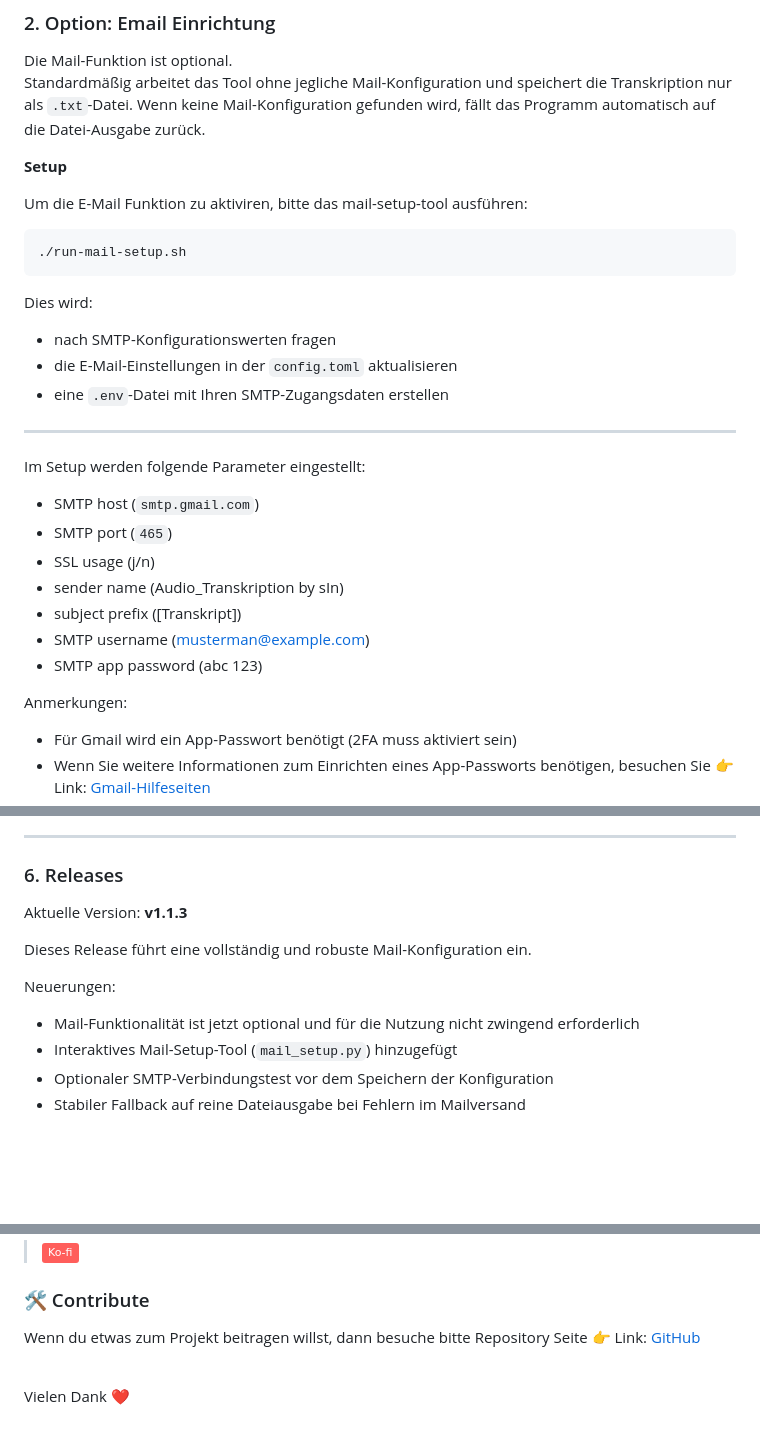
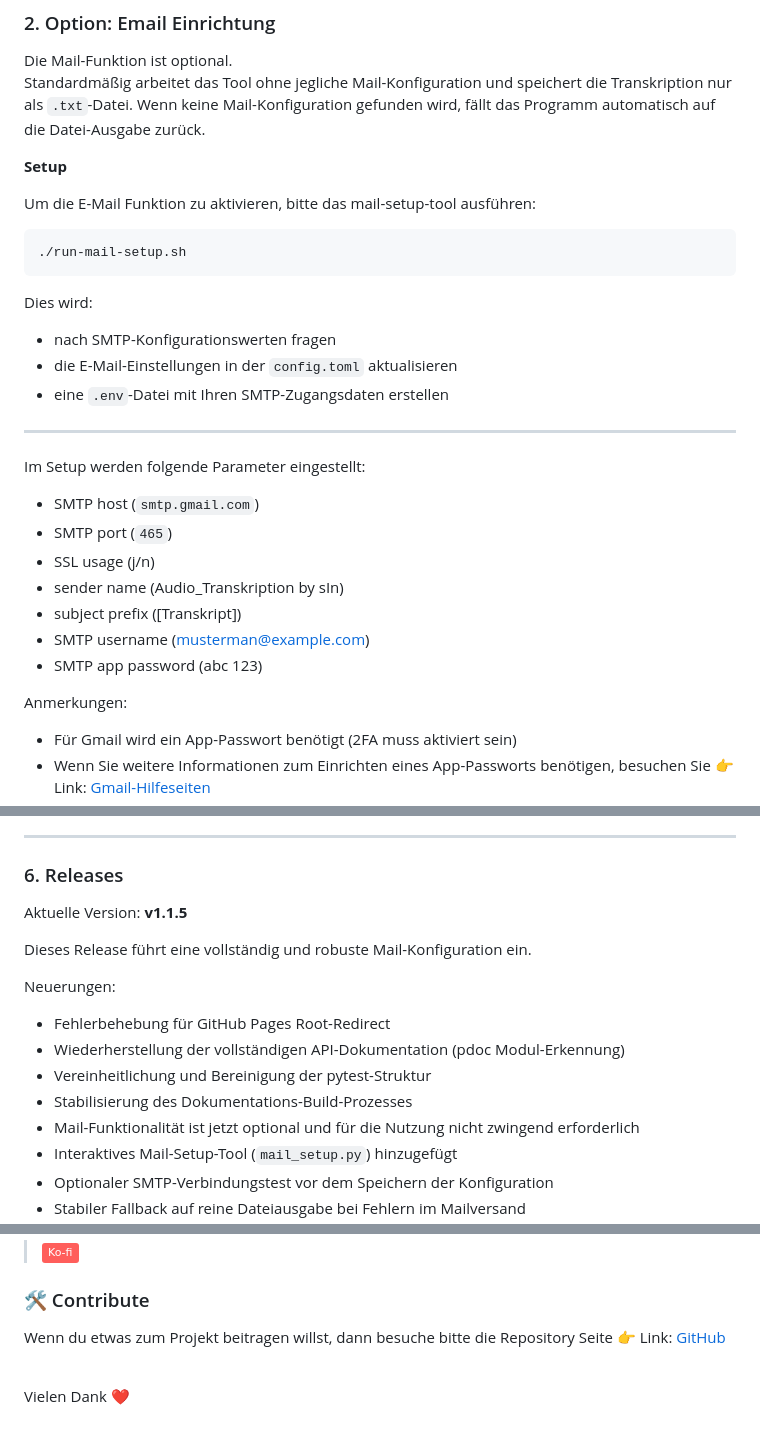
Before and after one commit to OnPlastic/Audio_Transcription, a Markdown page: README_de.md, 3 parts joined by grey strips. GitHub-like rendering; badges without logos; blank space fills up the shorter version.

Commit message:
docs: readme updated

````diff
--- a/README_de.md
+++ b/README_de.md
@@ -30,13 +30,14 @@ Standardmäßig arbeitet das Tool ohne jegliche Mail-Konfiguration und speichert
 
 **Setup**
 
-Um die E-Mail Funktion zu aktiviren, bitte das mail-setup-tool ausführen:
+Um die E-Mail Funktion zu aktivieren, bitte das mail-setup-tool ausführen:
 
 ```bash
 ./run-mail-setup.sh
 ```
 
 Dies wird:
+
 - nach SMTP-Konfigurationswerten fragen
 - die E-Mail-Einstellungen in der `config.toml` aktualisieren
 - eine `.env`-Datei mit Ihren SMTP-Zugangsdaten erstellen
@@ -44,6 +45,7 @@ Dies wird:
 ---
 
 Im Setup werden folgende Parameter eingestellt:
+
 - SMTP host (`smtp.gmail.com`)
 - SMTP port (`465`)
 - SSL usage (j/n)
@@ -53,6 +55,7 @@ Im Setup werden folgende Parameter eingestellt:
 - SMTP app password (abc 123)
 
 Anmerkungen:
+
 - Für Gmail wird ein App-Passwort benötigt (2FA muss aktiviert sein)
 - Wenn Sie weitere Informationen zum Einrichten eines App-Passworts benötigen, besuchen Sie
 👉 Link: [Gmail-Hilfeseiten](https://support.google.com/mail/answer/185833?hl=de&ref_topic=3394217&sjid=4026180072124364108-EU)
@@ -121,12 +124,16 @@ PYTHONPATH=src pytest
 
 ### 6. Releases
 
-Aktuelle Version: **v1.1.3**
+Aktuelle Version: **v1.1.5**
 
 Dieses Release führt eine vollständig und robuste Mail-Konfiguration ein.
 
 Neuerungen:
 
+- Fehlerbehebung für GitHub Pages Root-Redirect
+- Wiederherstellung der vollständigen API-Dokumentation (pdoc Modul-Erkennung)
+- Vereinheitlichung und Bereinigung der pytest-Struktur
+- Stabilisierung des Dokumentations-Build-Prozesses
 - Mail-Funktionalität ist jetzt optional und für die Nutzung nicht zwingend erforderlich
 - Interaktives Mail-Setup-Tool (`mail_setup.py`) hinzugefügt
 - Optionaler SMTP-Verbindungstest vor dem Speichern der Konfiguration
@@ -147,7 +154,7 @@ Wenn dir das Projekt gefällt und du es hilfreich findest, gib einen Kaffee aus:
 
 ### 🛠️ Contribute
 
-Wenn du etwas zum Projekt beitragen willst, dann besuche bitte Repository Seite 👉 Link: [GitHub](https://github.com/OnPlastic/Audio_Transcription)
+Wenn du etwas zum Projekt beitragen willst, dann besuche bitte die Repository Seite 👉 Link: [GitHub](https://github.com/OnPlastic/Audio_Transcription)
 
 <br>
 
````
